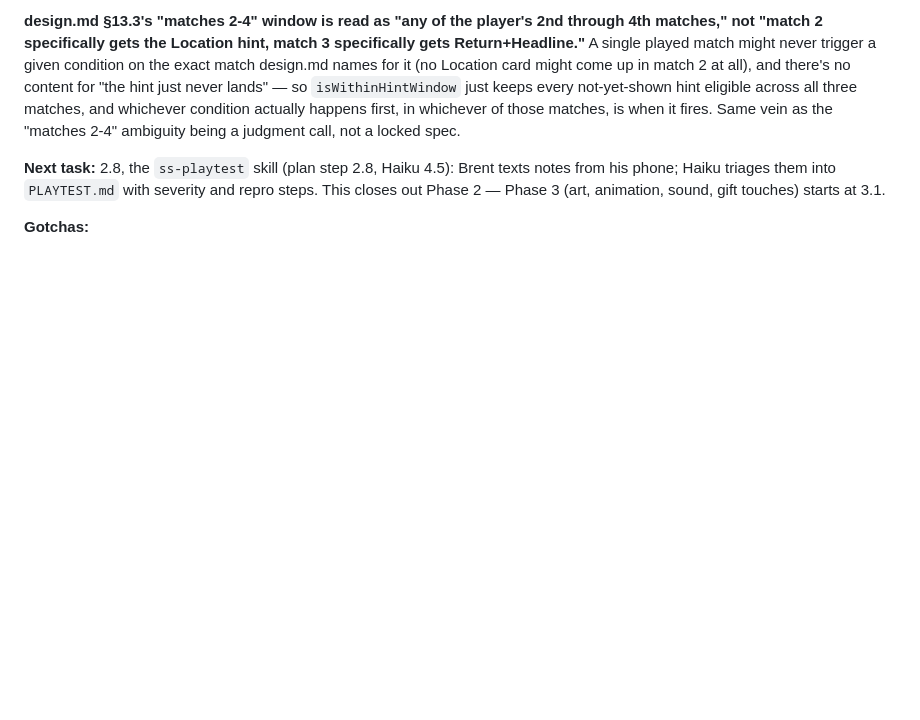
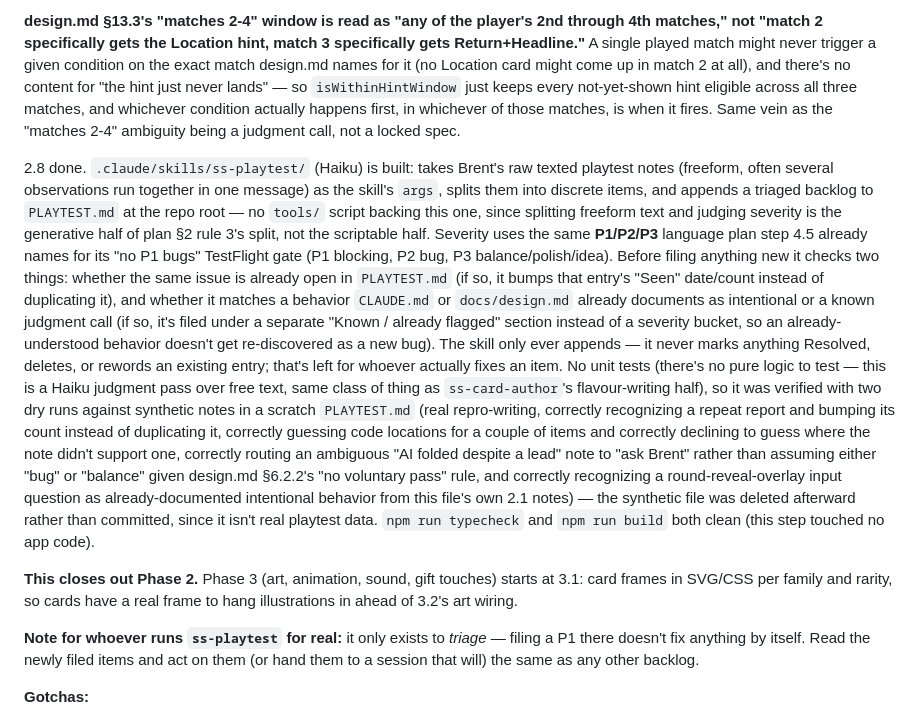
Before and after one commit to brenthumphries/steampunk-shuffle, a Markdown page: CLAUDE.md, the part around the change. GitHub-like rendering; blank space fills up the shorter version.

Commit message:
feat: build the ss-playtest skill (plan step 2.8)
Triages Brent's freeform texted playtest notes into a severity-tagged
PLAYTEST.md backlog (P1/P2/P3, matching plan step 4.5's "no P1 bugs"
language), de-duplicating repeat reports and routing already-documented
behavior to a separate section instead of re-filing it as a new bug.
Closes out Phase 2.

Co-Authored-By: Claude Sonnet 5 <noreply@anthropic.com>

```diff
--- a/CLAUDE.md
+++ b/CLAUDE.md
@@ -865,10 +865,47 @@ all three matches, and whichever condition actually happens first, in
 whichever of those matches, is when it fires. Same vein as the "matches
 2-4" ambiguity being a judgment call, not a locked spec.
 
-**Next task:** 2.8, the `ss-playtest` skill (plan step 2.8, Haiku 4.5):
-Brent texts notes from his phone; Haiku triages them into `PLAYTEST.md`
-with severity and repro steps. This closes out Phase 2 — Phase 3 (art,
-animation, sound, gift touches) starts at 3.1.
+2.8 done. `.claude/skills/ss-playtest/` (Haiku) is built: takes Brent's
+raw texted playtest notes (freeform, often several observations run
+together in one message) as the skill's `args`, splits them into discrete
+items, and appends a triaged backlog to `PLAYTEST.md` at the repo root —
+no `tools/` script backing this one, since splitting freeform text and
+judging severity is the generative half of plan §2 rule 3's split, not the
+scriptable half. Severity uses the same **P1/P2/P3** language plan step
+4.5 already names for its "no P1 bugs" TestFlight gate (P1 blocking, P2
+bug, P3 balance/polish/idea). Before filing anything new it checks two
+things: whether the same issue is already open in `PLAYTEST.md` (if so, it
+bumps that entry's "Seen" date/count instead of duplicating it), and
+whether it matches a behavior `CLAUDE.md` or `docs/design.md` already
+documents as intentional or a known judgment call (if so, it's filed under
+a separate "Known / already flagged" section instead of a severity bucket,
+so an already-understood behavior doesn't get re-discovered as a new bug).
+The skill only ever appends — it never marks anything Resolved, deletes,
+or rewords an existing entry; that's left for whoever actually fixes an
+item. No unit tests (there's no pure logic to test — this is a Haiku
+judgment pass over free text, same class of thing as `ss-card-author`'s
+flavour-writing half), so it was verified with two dry runs against
+synthetic notes in a scratch `PLAYTEST.md` (real repro-writing,
+correctly recognizing a repeat report and bumping its count instead of
+duplicating it, correctly guessing code locations for a couple of items
+and correctly declining to guess where the note didn't support one,
+correctly routing an ambiguous "AI folded despite a lead" note to "ask
+Brent" rather than assuming either "bug" or "balance" given design.md
+§6.2.2's "no voluntary pass" rule, and correctly recognizing a
+round-reveal-overlay input question as already-documented intentional
+behavior from this file's own 2.1 notes) — the synthetic file was deleted
+afterward rather than committed, since it isn't real playtest data.
+`npm run typecheck` and `npm run build` both clean (this step touched no
+app code).
+
+**This closes out Phase 2.** Phase 3 (art, animation, sound, gift touches)
+starts at 3.1: card frames in SVG/CSS per family and rarity, so cards have
+a real frame to hang illustrations in ahead of 3.2's art wiring.
+
+**Note for whoever runs `ss-playtest` for real:** it only exists to
+*triage* — filing a P1 there doesn't fix anything by itself. Read the
+newly filed items and act on them (or hand them to a session that will)
+the same as any other backlog.
 
 **Gotchas:**
 - **`tests/unit/engine/property.test.ts`'s 10,000-random-games test failed
```
Also changed, not shown: 1 other file.
